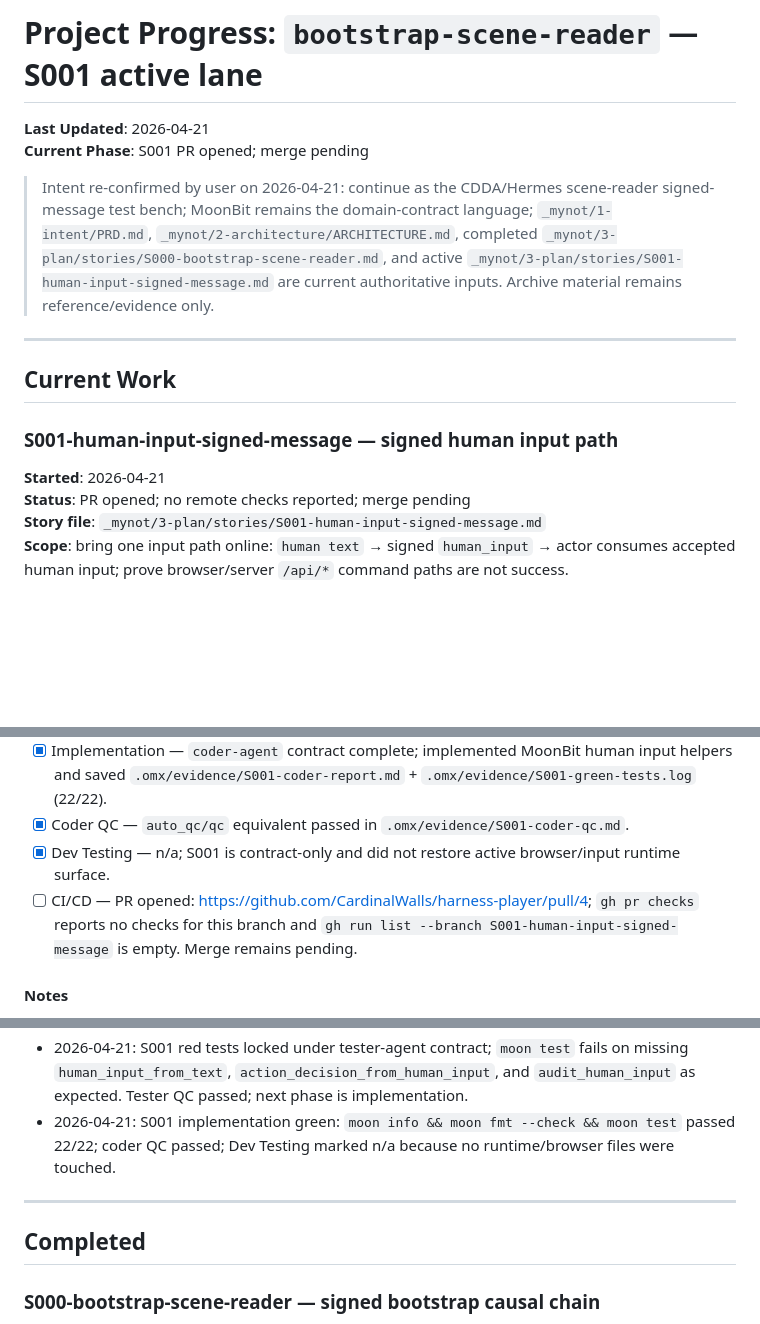
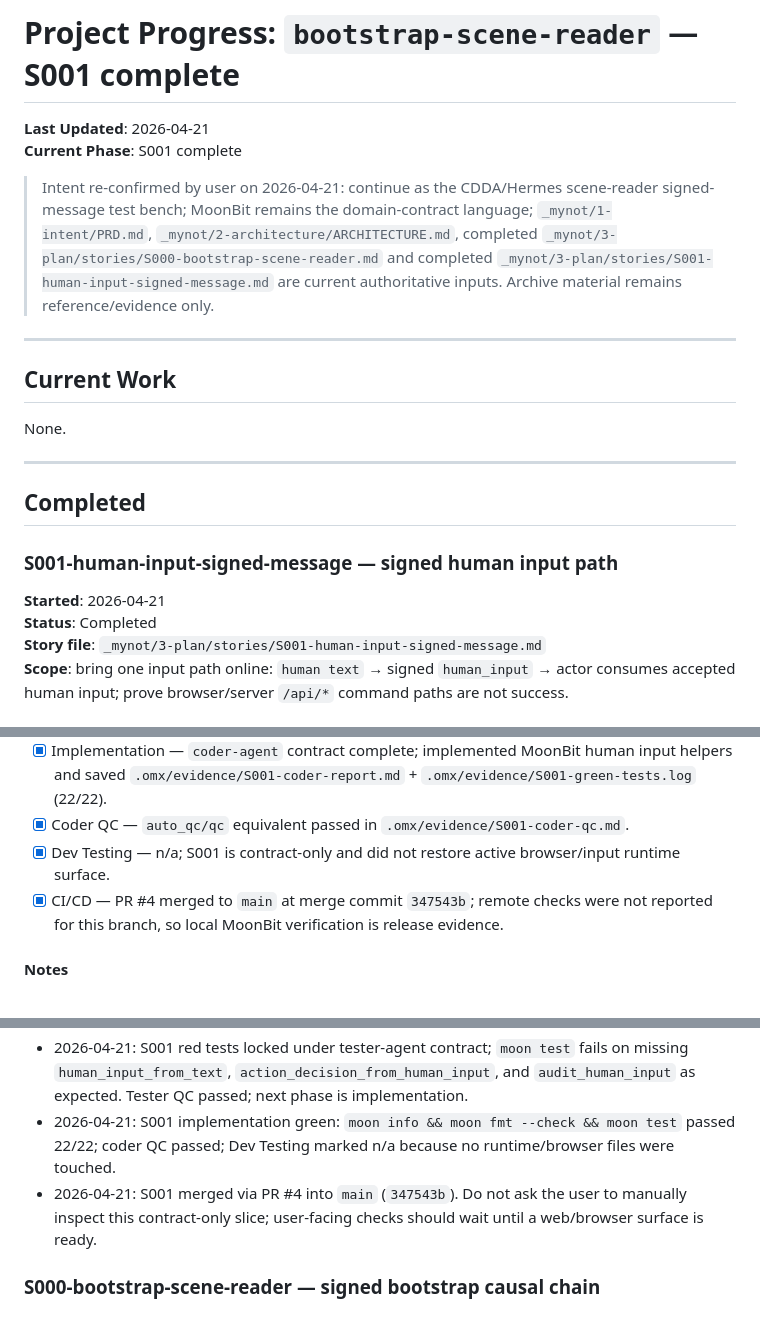
Before and after one commit to CardinalWalls/harness-player, a Markdown page: PROGRESS.md, 3 parts joined by grey strips. Drawn GitHub-style; blank space fills up the shorter version.

Commit message:
Close S001 after PR merge
S001 is merged to main through PR #4 and all conduct phases are now recorded in PROGRESS. This is a contract-only slice, so user-facing inspection is explicitly deferred until a web/browser surface exists.

Constraint: User approved direct merge and does not want manual checks until the web version is ready.

Confidence: high

Scope-risk: narrow

Reversibility: clean

Directive: Do not ask for user inspection on contract-only slices; wait for a web-ready story.

Tested: cd moonbit/cdda_native_contract && moon info && moon fmt --check && moon test (22/22)

Not-tested: Browser/manual UI inspection; deferred by user until web surface exists
Entire-Checkpoint: 431bc1f23154

```diff
--- a/PROGRESS.md
+++ b/PROGRESS.md
@@ -1,18 +1,25 @@
-# Project Progress: `bootstrap-scene-reader` — S001 active lane
+# Project Progress: `bootstrap-scene-reader` — S001 complete
 
 **Last Updated**: 2026-04-21
-**Current Phase**: S001 PR opened; merge pending
+**Current Phase**: S001 complete
 
-> Intent re-confirmed by user on 2026-04-21: continue as the CDDA/Hermes scene-reader signed-message test bench; MoonBit remains the domain-contract language; `_mynot/1-intent/PRD.md`, `_mynot/2-architecture/ARCHITECTURE.md`, completed `_mynot/3-plan/stories/S000-bootstrap-scene-reader.md`, and active `_mynot/3-plan/stories/S001-human-input-signed-message.md` are current authoritative inputs. Archive material remains reference/evidence only.
+> Intent re-confirmed by user on 2026-04-21: continue as the CDDA/Hermes scene-reader signed-message test bench; MoonBit remains the domain-contract language; `_mynot/1-intent/PRD.md`, `_mynot/2-architecture/ARCHITECTURE.md`, completed `_mynot/3-plan/stories/S000-bootstrap-scene-reader.md` and completed `_mynot/3-plan/stories/S001-human-input-signed-message.md` are current authoritative inputs. Archive material remains reference/evidence only.
 
 ---
 
 ## Current Work
 
+None.
+
+
+---
+
+## Completed
+
 ### S001-human-input-signed-message — signed human input path
 
 **Started**: 2026-04-21
-**Status**: PR opened; no remote checks reported; merge pending
+**Status**: Completed
 **Story file**: `_mynot/3-plan/stories/S001-human-input-signed-message.md`
 **Scope**: bring one input path online: `human text` → signed `human_input` → actor consumes accepted human input; prove browser/server `/api/*` command paths are not success.
 
@@ -27,7 +34,7 @@
 - [x] Implementation — `coder-agent` contract complete; implemented MoonBit human input helpers and saved `.omx/evidence/S001-coder-report.md` + `.omx/evidence/S001-green-tests.log` (22/22).
 - [x] Coder QC — `auto_qc/qc` equivalent passed in `.omx/evidence/S001-coder-qc.md`.
 - [x] Dev Testing — n/a; S001 is contract-only and did not restore active browser/input runtime surface.
-- [ ] CI/CD — PR opened: https://github.com/CardinalWalls/harness-player/pull/4; `gh pr checks` reports no checks for this branch and `gh run list --branch S001-human-input-signed-message` is empty. Merge remains pending.
+- [x] CI/CD — PR #4 merged to `main` at merge commit `347543b`; remote checks were not reported for this branch, so local MoonBit verification is release evidence.
 
 #### Notes
 
@@ -36,11 +43,8 @@
 - 2026-04-21: S001 Setup/Ralplan completed. `omx exec $ralplan` was attempted after project skill installation, but local Codex auth failed under project `CODEX_HOME`; handoff artifacts were generated from the frozen story using ralplan output structure, with implementation still blocked until tester-agent red evidence and tester QC.
 - 2026-04-21: S001 red tests locked under tester-agent contract; `moon test` fails on missing `human_input_from_text`, `action_decision_from_human_input`, and `audit_human_input` as expected. Tester QC passed; next phase is implementation.
 - 2026-04-21: S001 implementation green: `moon info && moon fmt --check && moon test` passed 22/22; coder QC passed; Dev Testing marked n/a because no runtime/browser files were touched.
+- 2026-04-21: S001 merged via PR #4 into `main` (`347543b`). Do not ask the user to manually inspect this contract-only slice; user-facing checks should wait until a web/browser surface is ready.
 
-
----
-
-## Completed
 
 ### S000-bootstrap-scene-reader — signed bootstrap causal chain
 
```
Also changed, not shown: other parts of PROGRESS.md (+2 -0 lines).
